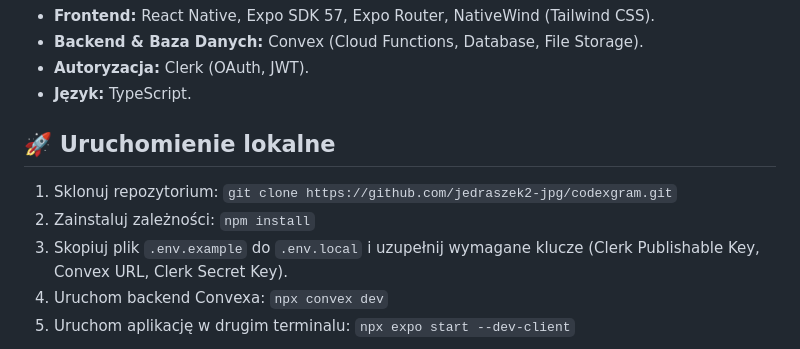
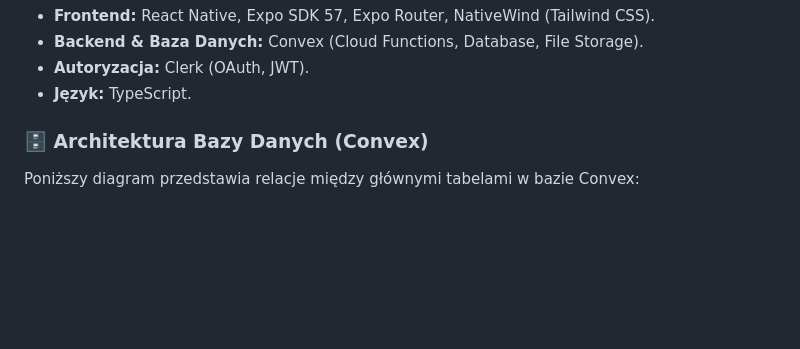
Before and after one commit to jedraszek2-jpg/codexgram, a Markdown page: README.md, the part around one of its changes. Rendered like a GitHub page; blank space fills up the shorter version.

```diff
--- a/README.md
+++ b/README.md
@@ -40,10 +50,6 @@ Aby wyświetlić te strony w formie graficznej (a nie jako kod źródłowy), wys
 *   **Autoryzacja:** Clerk (OAuth, JWT).
 *   **Język:** TypeScript.
 
-## 🚀 Uruchomienie lokalne
-1. Sklonuj repozytorium: `git clone https://github.com/jedraszek2-jpg/codexgram.git`
-2. Zainstaluj zależności: `npm install`
-3. Skopiuj plik `.env.example` do `.env.local` i uzupełnij wymagane klucze (Clerk Publishable Key, Convex URL, Clerk Secret Key).
-4. Uruchom backend Convexa: `npx convex dev`
-5. Uruchom aplikację w drugim terminalu: `npx expo start --dev-client`
+### 🗄️ Architektura Bazy Danych (Convex)
+Poniższy diagram przedstawia relacje między głównymi tabelami w bazie Convex:
 
```
Also changed, not shown: other parts of README.md (+55 -5 lines), design/docs/edit-profile.jpg (added), design/docs/explore.jpg (added), design/docs/home-screen.jpg (added), design/docs/main-screen.jpg (added).
